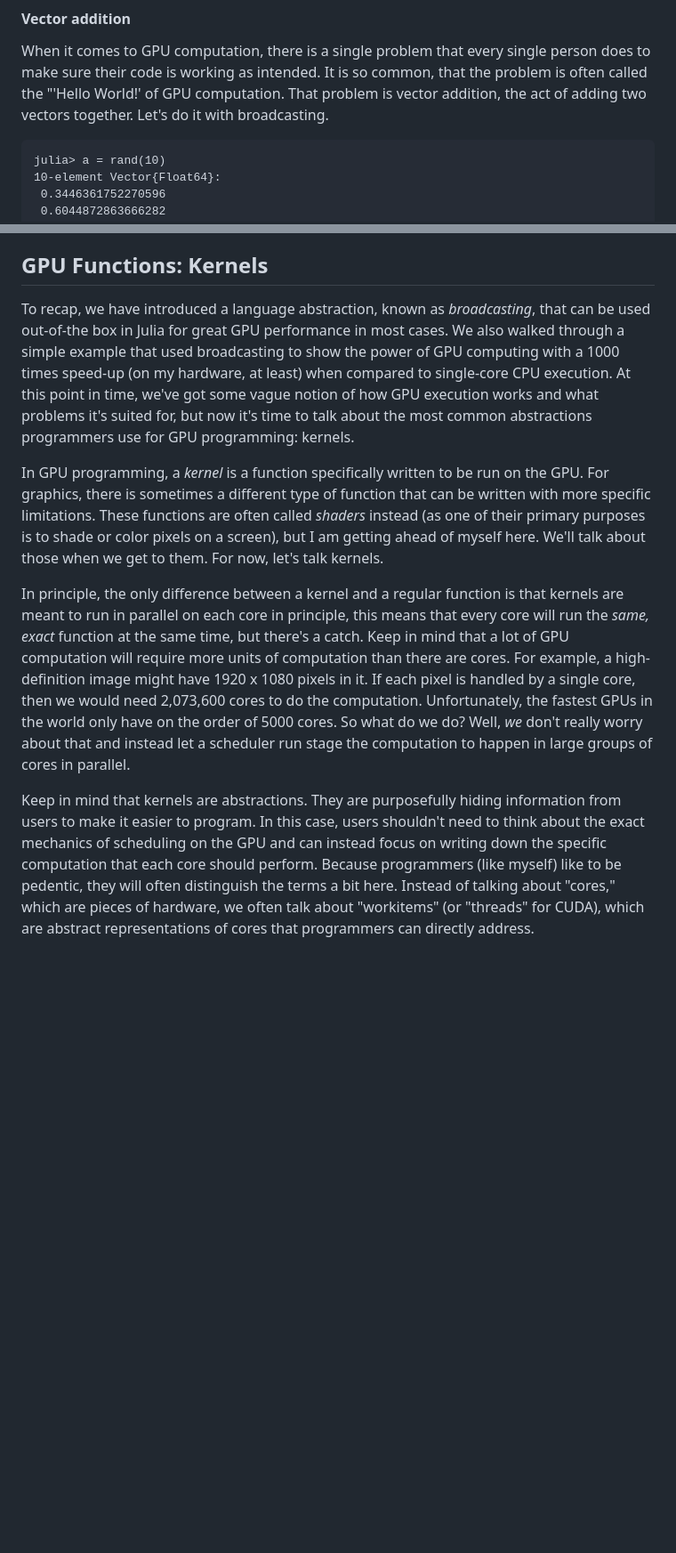
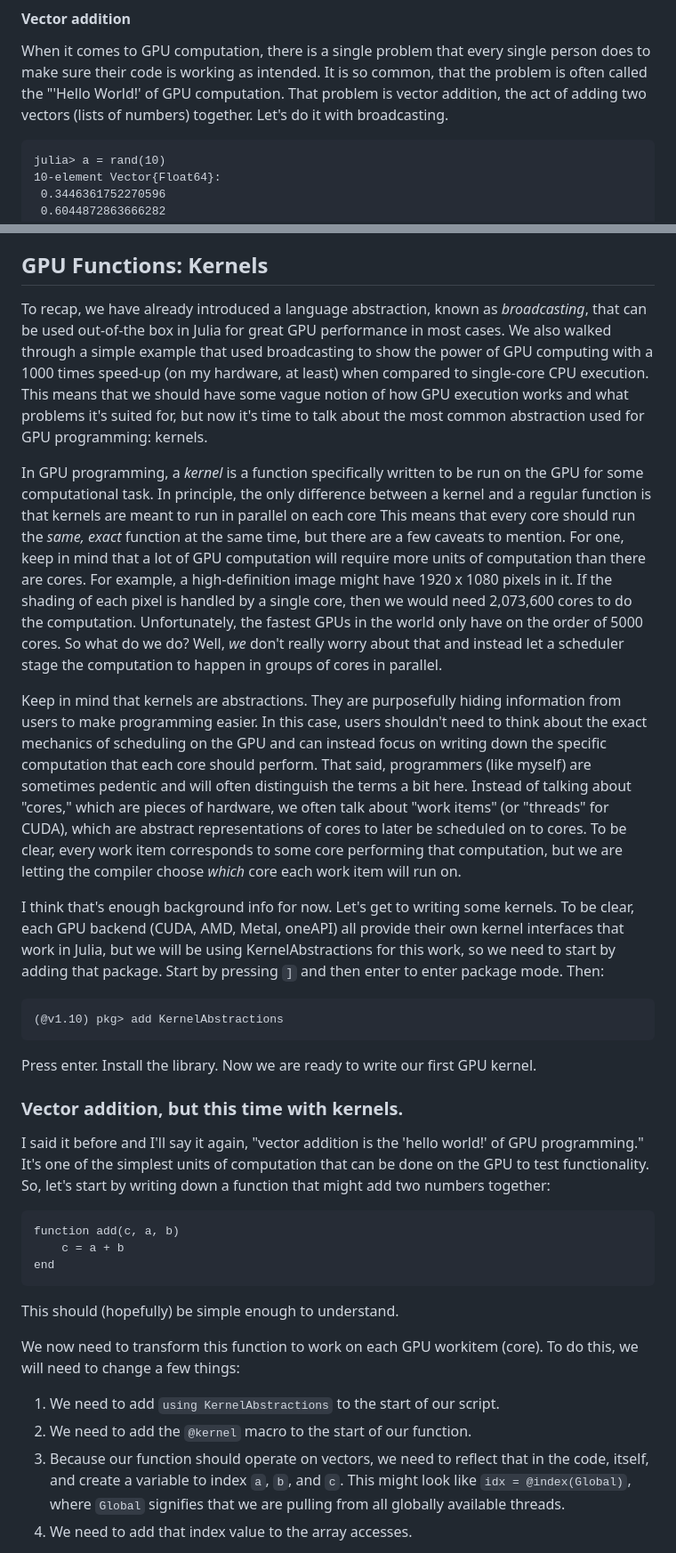
Before and after one commit to leios/gpu-handbook, a Markdown page: src/content/abstractions.md, 2 parts joined by grey strips. Shown: that part at 89% size. Drawn GitHub-style; blank space fills up the shorter version.

````diff
--- a/src/content/abstractions.md
+++ b/src/content/abstractions.md
@@ -434,7 +434,7 @@ Now for a few quick exercises to make sure we understand everything:
 
 When it comes to GPU computation, there is a single problem that every single person does to make sure their code is working as intended.
 It is so common, that the problem is often called the "'Hello World!' of GPU computation.
-That problem is vector addition, the act of adding two vectors together.
+That problem is vector addition, the act of adding two vectors (lists of numbers) together.
 Let's do it with broadcasting.
 
 ```
@@ -840,27 +840,57 @@ When you need true flexibility or better performance, there is no better abstrac
 
 ## GPU Functions: Kernels
 
-To recap, we have introduced a language abstraction, known as *broadcasting*, that can be used out-of-the box in Julia for great GPU performance in most cases.
+To recap, we have already introduced a language abstraction, known as *broadcasting*, that can be used out-of-the box in Julia for great GPU performance in most cases.
 We also walked through a simple example that used broadcasting to show the power of GPU computing with a 1000 times speed-up (on my hardware, at least) when compared to single-core CPU execution.
-At this point in time, we've got some vague notion of how GPU execution works and what problems it's suited for, but now it's time to talk about the most common abstractions programmers use for GPU programming: kernels.
+This means that we should have some vague notion of how GPU execution works and what problems it's suited for, but now it's time to talk about the most common abstraction used for GPU programming: kernels.
 
-In GPU programming, a *kernel* is a function specifically written to be run on the GPU.
-For graphics, there is sometimes a different type of function that can be written with more specific limitations.
-These functions are often called *shaders* instead (as one of their primary purposes is to shade or color pixels on a screen), but I am getting ahead of myself here.
-We'll talk about those when we get to them.
-For now, let's talk kernels.
-
+In GPU programming, a *kernel* is a function specifically written to be run on the GPU for some computational task.
 In principle, the only difference between a kernel and a regular function is that kernels are meant to run in parallel on each core
-in principle, this means that every core will run the *same, exact* function at the same time, but there's a catch.
-Keep in mind that a lot of GPU computation will require more units of computation than there are cores.
+This means that every core should run the *same, exact* function at the same time, but there are a few caveats to mention.
+For one, keep in mind that a lot of GPU computation will require more units of computation than there are cores.
 For example, a high-definition image might have 1920 x 1080 pixels in it.
-If each pixel is handled by a single core, then we would need 2,073,600 cores to do the computation.
+If the shading of each pixel is handled by a single core, then we would need 2,073,600 cores to do the computation.
 Unfortunately, the fastest GPUs in the world only have on the order of 5000 cores.
 So what do we do?
-Well, *we* don't really worry about that and instead let a scheduler run stage the computation to happen in large groups of cores in parallel.
+Well, *we* don't really worry about that and instead let a scheduler stage the computation to happen in groups of cores in parallel.
 
 Keep in mind that kernels are abstractions.
-They are purposefully hiding information from users to make it easier to program.
+They are purposefully hiding information from users to make programming easier.
 In this case, users shouldn't need to think about the exact mechanics of scheduling on the GPU and can instead focus on writing down the specific computation that each core should perform.
-Because programmers (like myself) like to be pedentic, they will often distinguish the terms a bit here.
-Instead of talking about "cores," which are pieces of hardware, we often talk about "workitems" (or "threads" for CUDA), which are abstract representations of cores that programmers can directly address.
+That said, programmers (like myself) are sometimes pedentic and will often distinguish the terms a bit here.
+Instead of talking about "cores," which are pieces of hardware, we often talk about "work items" (or "threads" for CUDA), which are abstract representations of cores to later be scheduled on to cores.
+To be clear, every work item corresponds to some core performing that computation, but we are letting the compiler choose *which* core each work item will run on.
+
+I think that's enough background info for now.
+Let's get to writing some kernels.
+To be clear, each GPU backend (CUDA, AMD, Metal, oneAPI) all provide their own kernel interfaces that work in Julia, but we will be using KernelAbstractions for this work, so we need to start by adding that package.
+Start by pressing `]` and then enter to enter package mode. Then:
+
+```
+(@v1.10) pkg> add KernelAbstractions
+```
+
+Press enter.
+Install the library.
+Now we are ready to write our first GPU kernel.
+
+### Vector addition, but this time with kernels.
+
+I said it before and I'll say it again, "vector addition is the 'hello world!' of GPU programming."
+It's one of the simplest units of computation that can be done on the GPU to test functionality.
+So, let's start by writing down a function that might add two numbers together:
+
+```
+function add(c, a, b)
+    c = a + b
+end
+```
+This should (hopefully) be simple enough to understand.
+
+We now need to transform this function to work on each GPU workitem (core).
+To do this, we will need to change a few things:
+1. We need to add `using KernelAbstractions` to the start of our script.
+2. We need to add the `@kernel` macro to the start of our function.
+3. Because our function should operate on vectors, we need to reflect that in the code, itself, and create a variable to index `a`, `b`, and `c`. This might look like `idx = @index(Global)`, where `Global` signifies that we are pulling from all globally available threads.
+4. We need to add that index value to the array accesses.
+
````
Also changed, not shown: other parts of src/content/abstractions.md (+52 -0 lines).
